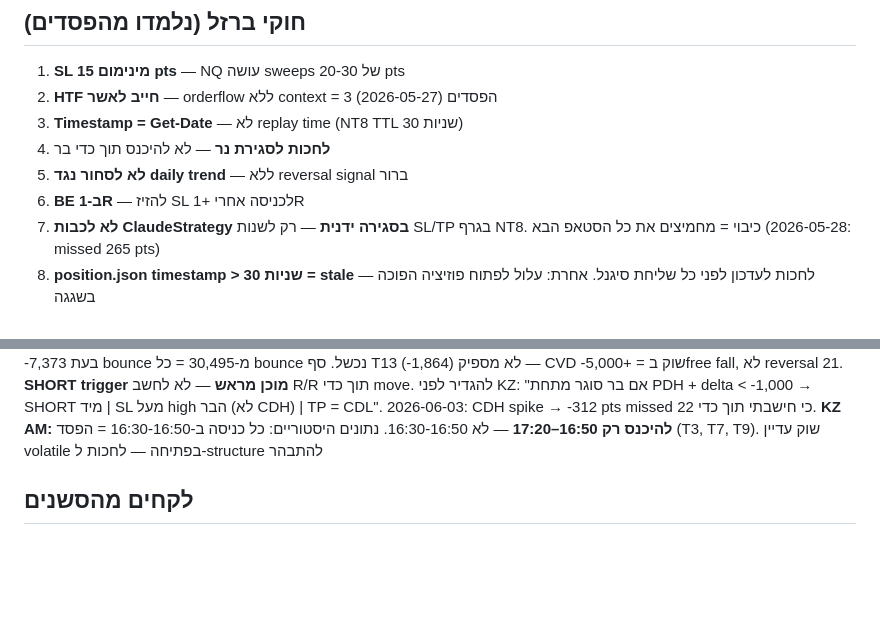
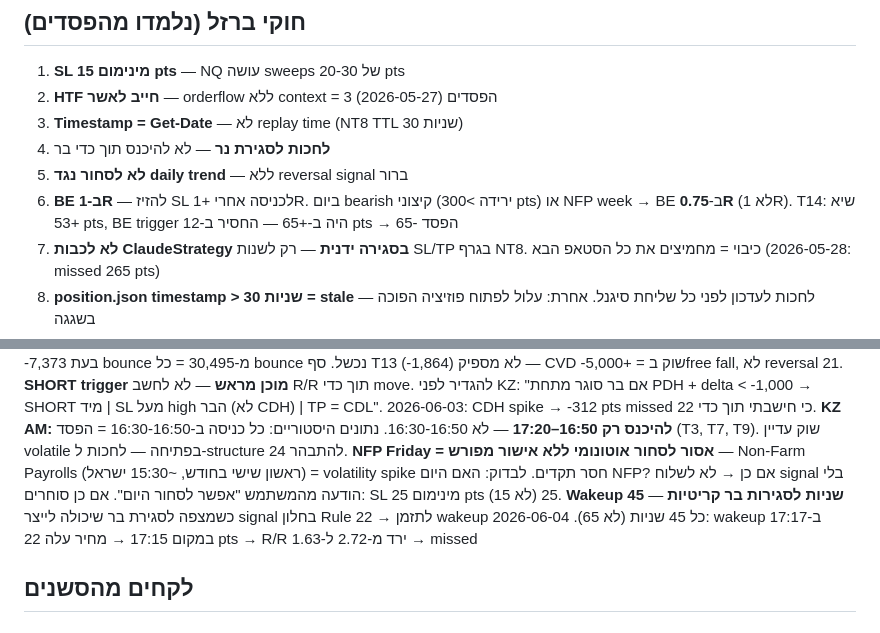
Before and after one commit to regev2580-tech/mnq-trading-bot, a Markdown page: CLAUDE.md, 2 parts joined by grey strips. GitHub-like rendering; blank space fills up the shorter version.

Commit message:
chore: add Rules 24+25 to CLAUDE.md — NFP Friday + wakeup timing

```diff
--- a/CLAUDE.md
+++ b/CLAUDE.md
@@ -143,7 +143,7 @@ Daily  → bias (bull/bear), PDH/PDL
 3. **Timestamp = Get-Date** — לא replay time (NT8 TTL 30 שניות)
 4. **לחכות לסגירת נר** — לא להיכנס תוך כדי בר
 5. **לא לסחור נגד daily trend** — ללא reversal signal ברור
-6. **BE ב-1R** — להזיז SL לכניסה אחרי +1R
+6. **BE ב-1R** — להזיז SL לכניסה אחרי +1R. ביום bearish קיצוני (ירידה >300 pts) או NFP week → BE ב-**0.75R** (לא 1R). T14: שיא +53 pts, BE trigger היה ב-+65 — החסיר ב-12 pts → הפסד -65
 7. **לא לכבות ClaudeStrategy בסגירה ידנית** — רק לשנות SL/TP בגרף NT8. כיבוי = מחמיצים את כל הסטאפ הבא (2026-05-28: missed 265 pts)
 8. **position.json timestamp > 30 שניות = stale** — לחכות לעדכון לפני כל שליחת סיגנל. אחרת: עלול לפתוח פוזיציה הפוכה בשגגה
 9. **CDH = resistance קריטי** — לסגור חצי ב-CDH ולהעביר SL ל-BE. לא לתכנן TP מעבר ל-CDH ללא breakout ברור
@@ -169,6 +169,8 @@ Start-Job -ScriptBlock { & "C:\Users\DELL\New folder\ninjatrader-mcp\position_mo
 20. **CVD < -5,000 = NO LONG בכל מקרה** — גם Capitulation Rule לא תקף כשCVD עמוק שלילי. 2026-06-03: CVD -7,373 בעת bounce מ-30,495 = כל bounce נכשל. סף T13 (-1,864) לא מספיק — CVD -5,000+ = שוק בfree fall, לא reversal
 21. **SHORT trigger מוכן מראש** — לא לחשב R/R תוך כדי move. להגדיר לפני KZ: "אם בר סוגר מתחת PDH + delta < -1,000 → SHORT מיד | SL מעל high הבר (לא CDH) | TP = CDL". 2026-06-03: CDH spike → -312 pts missed כי חישבתי תוך כדי
 22. **KZ AM: להיכנס רק 16:50–17:20** — לא 16:30-16:50. נתונים היסטוריים: כל כניסה ב-16:30-16:50 = הפסד (T3, T7, T9). שוק עדיין volatile בפתיחה — לחכות ל-structure להתבהר
+24. **NFP Friday = אסור לסחור אוטונומי ללא אישור מפורש** — Non-Farm Payrolls (ראשון שישי בחודש, ~15:30 ישראל) = volatility spike חסר תקדים. לבדוק: האם היום NFP? אם כן → לא לשלוח signal בלי הודעה מהמשתמש "אפשר לסחור היום". אם כן סוחרים: SL מינימום 25 pts (לא 15)
+25. **Wakeup 45 שניות לסגירות בר קריטיות** — כשמצפה לסגירת בר שיכולה לייצר signal בחלון Rule 22 → לתזמן wakeup כל 45 שניות (לא 65). 2026-06-04: wakeup ב-17:17 במקום 17:15 → מחיר עלה 22 pts → R/R ירד מ-2.72 ל-1.63 → missed
 
 ## לקחים מהסשנים
 
```
